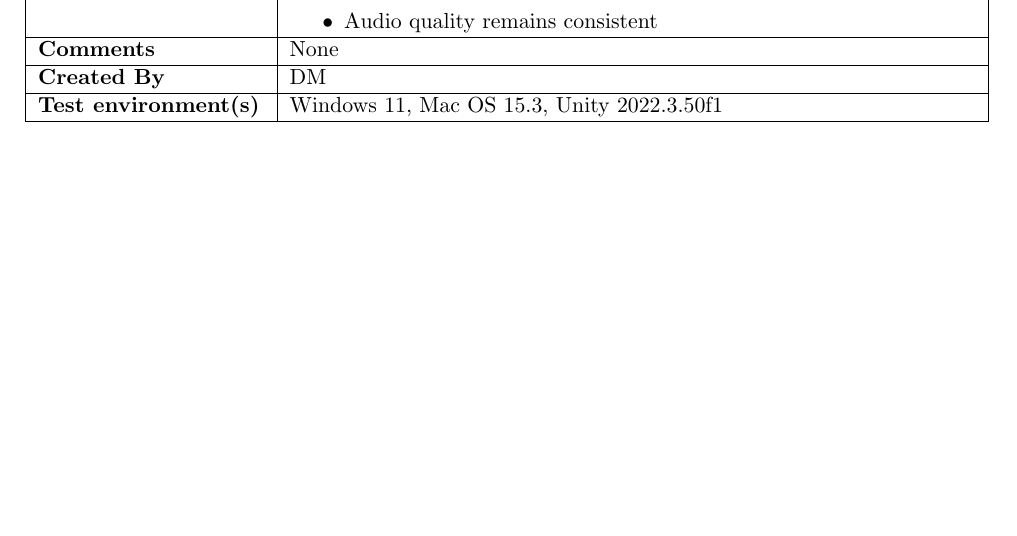
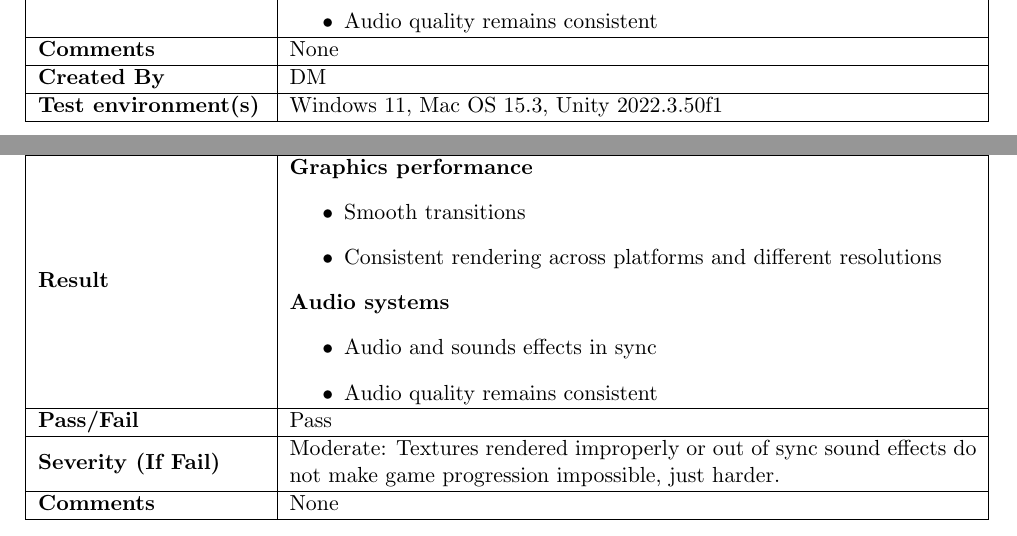
Before and after one commit to COMP2281/software-engineering-group24-25-05, a LaTeX document (documentation/testPlan.tex): part of page 19 of 33 before the commit and two parts of pages 19 and 20 of 35 after it, the two joined at a grey line, cut so that both start at the same text, the shorter picture padded with empty space. Compiled offline with pdfLaTeX.

Commit message:
add 2 result tables

```diff
--- a/documentation/testPlan.tex
+++ b/documentation/testPlan.tex
@@ -822,7 +822,7 @@
     \textbf{Graphics performance}
     \begin{itemize}
         \item Smooth transitions
-        \item Consistent rendering across platforms
+        \item Consistent rendering across platforms and different resolutions
     \end{itemize}
     \textbf{Audio systems}
     \begin{itemize}
@@ -839,3 +843,30 @@
+\newpage
+
+\noindent \textbf{Results:}
+
+\begin{center}
+\begin{tabularx}{\linewidth}{|>{\raggedright\arraybackslash}m{4cm}|X|}
+    \hline
+    \textbf{Test ID} & stest\_1 \\
+    \hline
+    \textbf{Result} &
+    \textbf{Graphics performance}
+    \begin{itemize}
+        \item Smooth transitions
+        \item Consistent rendering across platforms and different resolutions
+    \end{itemize}
+    \textbf{Audio systems}
+    \begin{itemize}
+        \item Audio and sounds effects in sync
+        \item Audio quality remains consistent
+    \end{itemize}
+    \\
+    \hline
+    \textbf{Pass/Fail} & Pass \\
+    \hline
+    \textbf{Severity (If Fail)} & Moderate: Textures rendered improperly or out of sync sound effects do not make game progression impossible, just harder. \\
+    \hline
+    \textbf{Comments} & None \\
     \hline
 \end{tabularx}
 \end{center}
@@ -904,0 +951 @@
+    \textbf{Pass/Fail} & Pass \\
```
Also changed, not shown: documentation/testPlan.tex (41 more changed lines).
